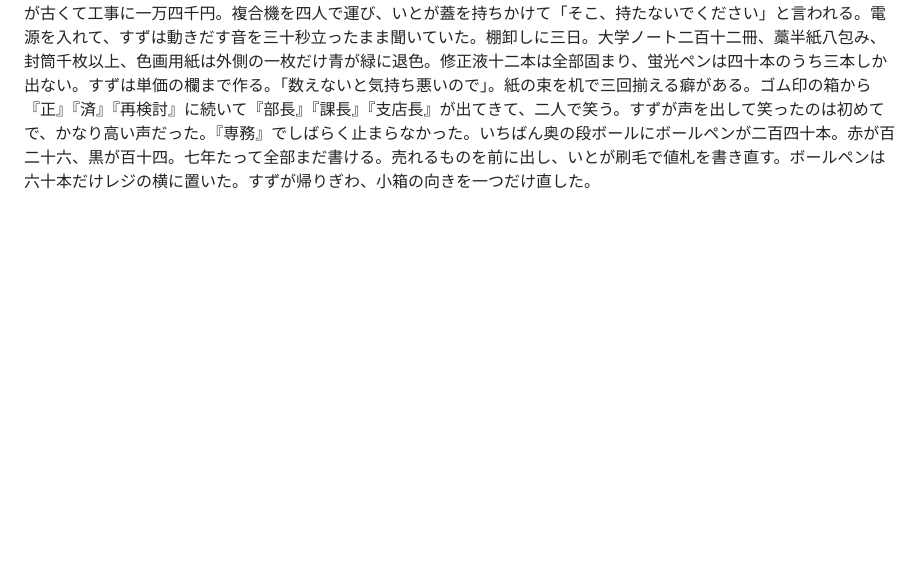
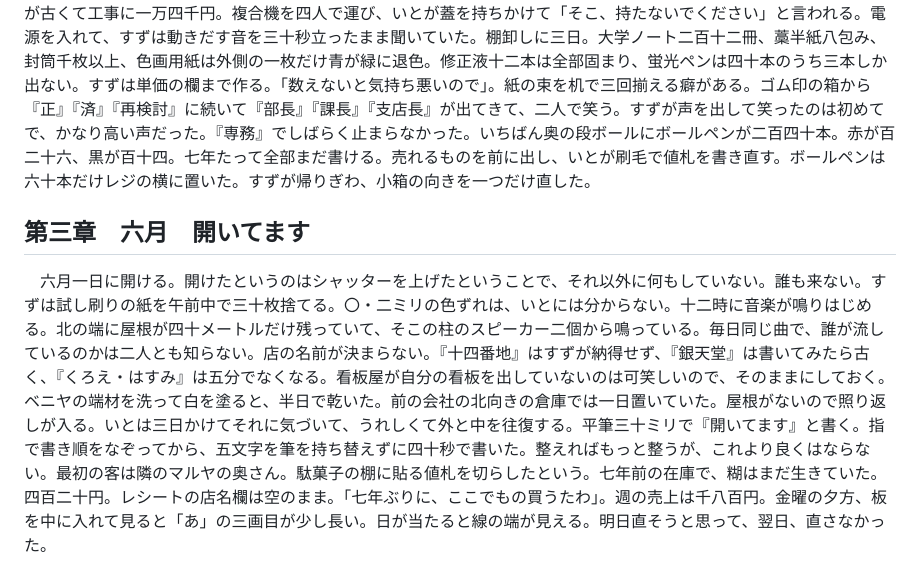
Before and after one commit to shimpseguchi-jpg/tst, a Markdown page: 作品08_十四番地/あらすじ記録.md, the part around the change. Rendered like a GitHub page; blank space fills up the shorter version.

Commit message:
作品08『十四番地』第三章「開いてます」を追加
Co-Authored-By: Claude Opus 5 <noreply@anthropic.com>
Claude-Session: https://claude.ai/code/session_01Gi3uhCMvVRpCepC5sZ162o

```diff
--- a/作品08_十四番地/あらすじ記録.md
+++ b/作品08_十四番地/あらすじ記録.md
@@ -9,3 +9,7 @@
 ## 第二章　五月　棚卸し
 
 　四月末に契約。所有者は市外の娘で、電話で二回話しただけ。「父が売る気がないまま閉めた」。家賃は蓮見すずが二万、いとが一万二千円で、面積で割っただけだと言われる。連休を掃除に使う。棚板を外すと値札が四枚重なっていて、百円から百五十円まで四回上がっていた。いとは剥がさずに残す。五月半ばに機械が二台来る。二百ボルトのコンセントが古くて工事に一万四千円。複合機を四人で運び、いとが蓋を持ちかけて「そこ、持たないでください」と言われる。電源を入れて、すずは動きだす音を三十秒立ったまま聞いていた。棚卸しに三日。大学ノート二百十二冊、藁半紙八包み、封筒千枚以上、色画用紙は外側の一枚だけ青が緑に退色。修正液十二本は全部固まり、蛍光ペンは四十本のうち三本しか出ない。すずは単価の欄まで作る。「数えないと気持ち悪いので」。紙の束を机で三回揃える癖がある。ゴム印の箱から『正』『済』『再検討』に続いて『部長』『課長』『支店長』が出てきて、二人で笑う。すずが声を出して笑ったのは初めてで、かなり高い声だった。『専務』でしばらく止まらなかった。いちばん奥の段ボールにボールペンが二百四十本。赤が百二十六、黒が百十四。七年たって全部まだ書ける。売れるものを前に出し、いとが刷毛で値札を書き直す。ボールペンは六十本だけレジの横に置いた。すずが帰りぎわ、小箱の向きを一つだけ直した。
+
+## 第三章　六月　開いてます
+
+　六月一日に開ける。開けたというのはシャッターを上げたということで、それ以外に何もしていない。誰も来ない。すずは試し刷りの紙を午前中で三十枚捨てる。〇・二ミリの色ずれは、いとには分からない。十二時に音楽が鳴りはじめる。北の端に屋根が四十メートルだけ残っていて、そこの柱のスピーカー二個から鳴っている。毎日同じ曲で、誰が流しているのかは二人とも知らない。店の名前が決まらない。『十四番地』はすずが納得せず、『銀天堂』は書いてみたら古く、『くろえ・はすみ』は五分でなくなる。看板屋が自分の看板を出していないのは可笑しいので、そのままにしておく。ベニヤの端材を洗って白を塗ると、半日で乾いた。前の会社の北向きの倉庫では一日置いていた。屋根がないので照り返しが入る。いとは三日かけてそれに気づいて、うれしくて外と中を往復する。平筆三十ミリで『開いてます』と書く。指で書き順をなぞってから、五文字を筆を持ち替えずに四十秒で書いた。整えればもっと整うが、これより良くはならない。最初の客は隣のマルヤの奥さん。駄菓子の棚に貼る値札を切らしたという。七年前の在庫で、糊はまだ生きていた。四百二十円。レシートの店名欄は空のまま。「七年ぶりに、ここでもの買うたわ」。週の売上は千八百円。金曜の夕方、板を中に入れて見ると「あ」の三画目が少し長い。日が当たると線の端が見える。明日直そうと思って、翌日、直さなかった。
```
Also changed, not shown: 作品08_十四番地/03章.md (added, +146 -0 lines).
